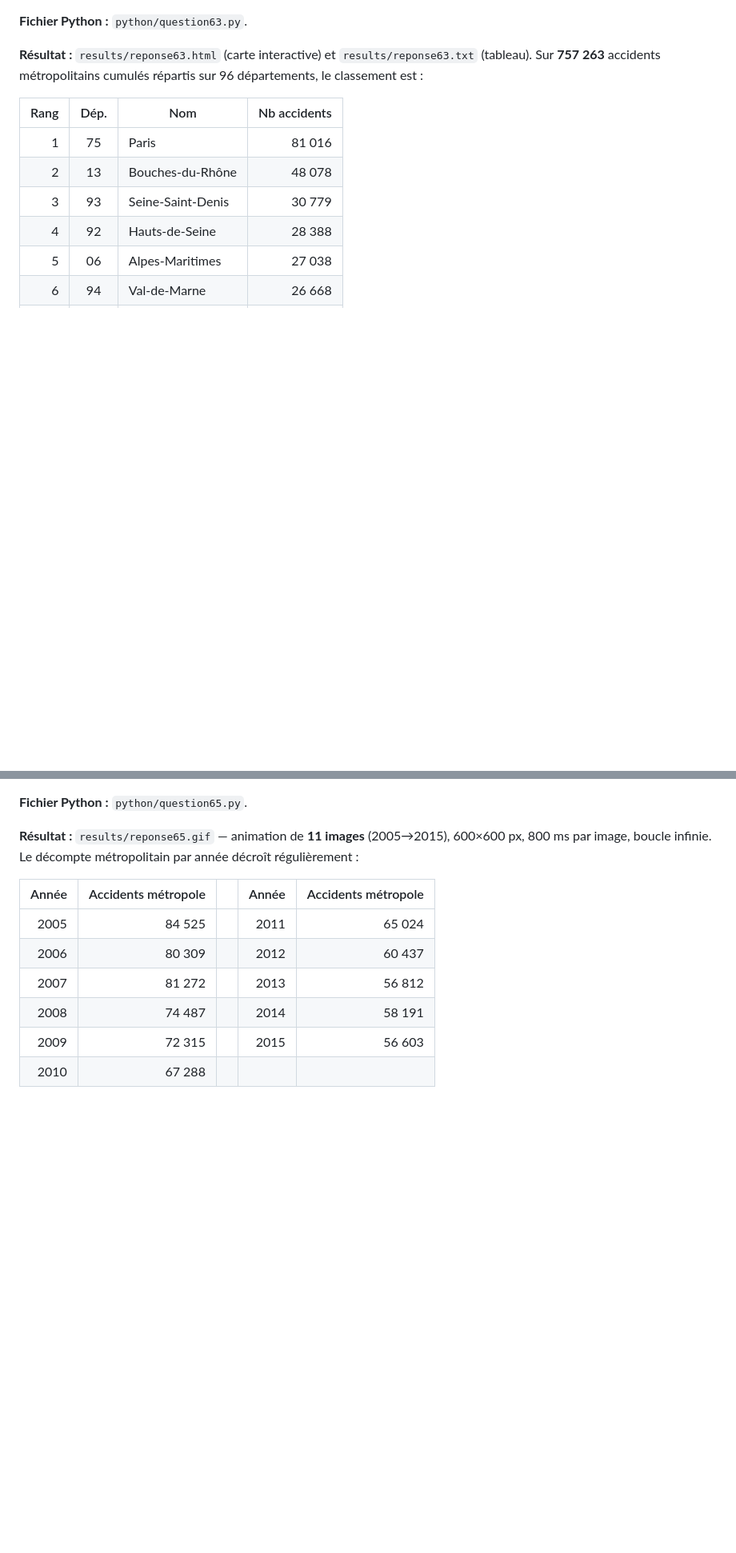
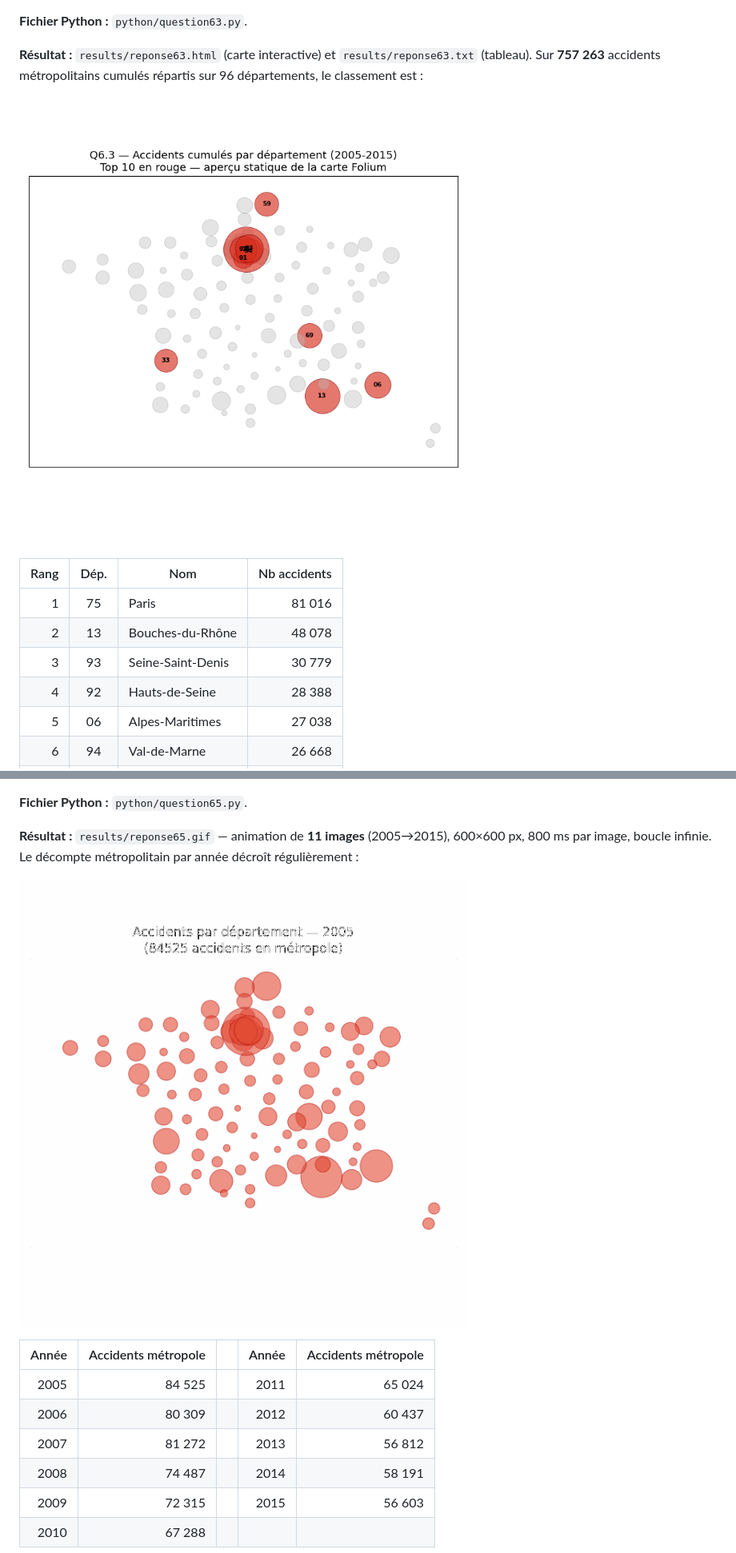
Before and after one commit to Rayan-Leveque/Projets_M2, a Markdown page: projet-data-accidents/report/dossier.md, 2 parts joined by grey strips. Shown at 80% size. Rendered like a GitHub page; pictures changed too: projet-data-accidents/results/reponse63_apercu.png (added), projet-data-accidents/results/reponse65_frame.png (added); blank space fills up the shorter version.

```diff
--- a/projet-data-accidents/report/dossier.md
+++ b/projet-data-accidents/report/dossier.md
@@ -440,6 +444,8 @@ Les tranches sont de 5 ans : 18 tranches `0-4 … 85-89` plus une tranche ouvert
 **Fichier Python :** `python/question63.py`.
 
 **Résultat :** `results/reponse63.html` (carte interactive) et `results/reponse63.txt` (tableau). Sur **757 263** accidents métropolitains cumulés répartis sur 96 départements, le classement est :
+
+![Q6.3 — Aperçu statique de la carte Folium : accidents cumulés par département, top 10 en rouge (métropole, 2005-2015). La carte interactive est dans `results/reponse63.html`.](../results/reponse63_apercu.png)
 
 | Rang | Dép. | Nom | Nb accidents |
 |-----:|:----:|-----|-------------:|
@@ -514,6 +522,8 @@ Les tranches sont de 5 ans : 18 tranches `0-4 … 85-89` plus une tranche ouvert
 
 **Résultat :** `results/reponse65.gif` — animation de **11 images** (2005→2015), 600×600 px, 800 ms par image, boucle infinie. Le décompte métropolitain par année décroît régulièrement :
 
+![Q6.5 — Première image (2005) du GIF animé `results/reponse65.gif` : accidents par département, cercles proportionnels (métropole)](../results/reponse65_frame.png)
+
 | Année | Accidents métropole | | Année | Accidents métropole |
 |------:|--------------------:|-|------:|--------------------:|
 | 2005 | 84 525 | | 2011 | 65 024 |
```
Also changed, not shown: other parts of projet-data-accidents/report/dossier.md (+15 -1 lines), 1 other file.
